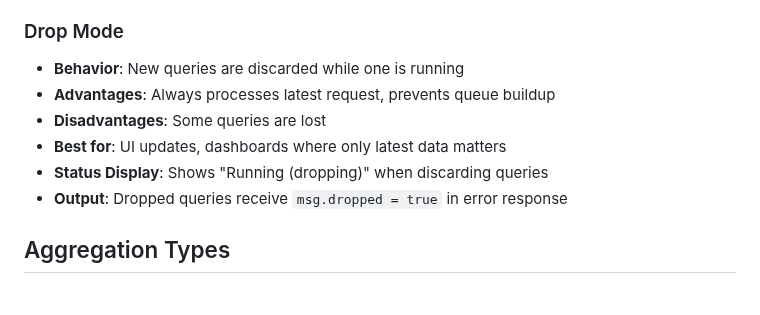
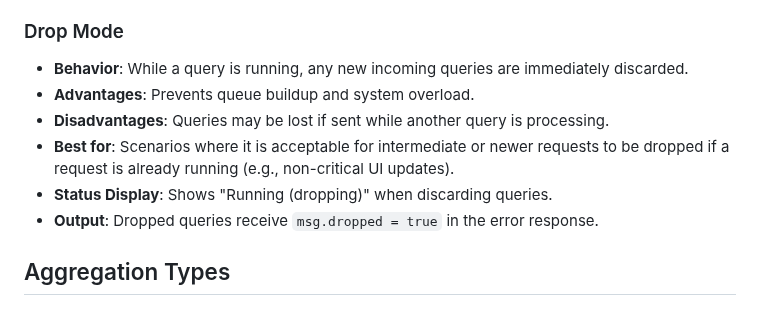
Before and after one commit to Marc-Berg/node-red-contrib-iobroker, a Markdown page: docs/nodes/iob-history.md, the part around the change. Rendered like a GitHub page.

Commit message:
docs: iob-history (#47)

```diff
--- a/docs/nodes/iob-history.md
+++ b/docs/nodes/iob-history.md
@@ -81,12 +81,12 @@ The WS ioB history node allows you to retrieve historical data from ioBroker's h
 - **Status Display**: Shows "Queue: X" when queries are waiting
 
 ### Drop Mode
-- **Behavior**: New queries are discarded while one is running
-- **Advantages**: Always processes latest request, prevents queue buildup
-- **Disadvantages**: Some queries are lost
-- **Best for**: UI updates, dashboards where only latest data matters
-- **Status Display**: Shows "Running (dropping)" when discarding queries
-- **Output**: Dropped queries receive `msg.dropped = true` in error response
+- **Behavior**: While a query is running, any new incoming queries are immediately discarded.
+- **Advantages**: Prevents queue buildup and system overload.
+- **Disadvantages**: Queries may be lost if sent while another query is processing.
+- **Best for**: Scenarios where it is acceptable for intermediate or newer requests to be dropped if a request is already running (e.g., non-critical UI updates).
+- **Status Display**: Shows "Running (dropping)" when discarding queries.
+- **Output**: Dropped queries receive `msg.dropped = true` in the error response.
 
 ## Aggregation Types
 
```
